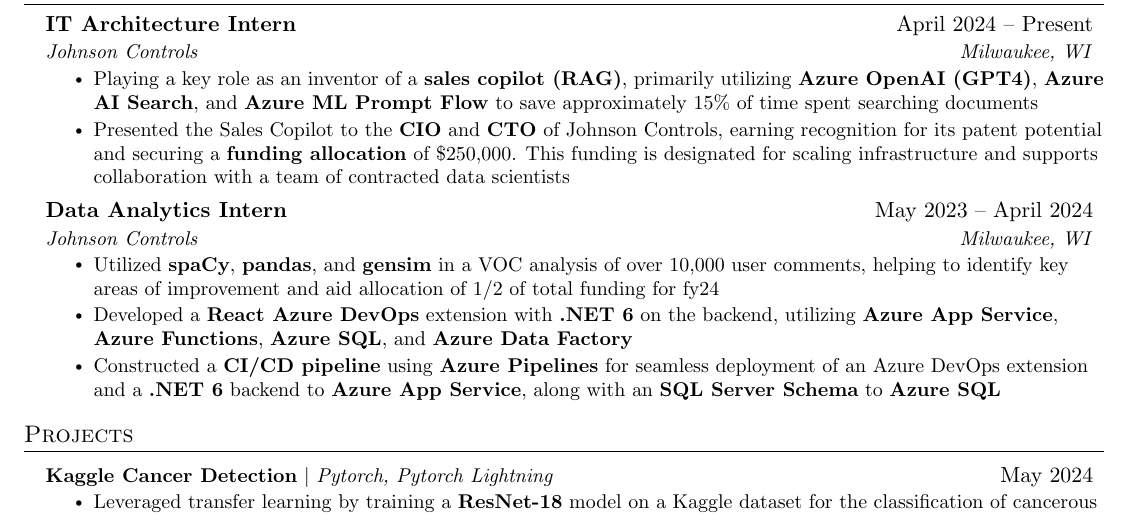
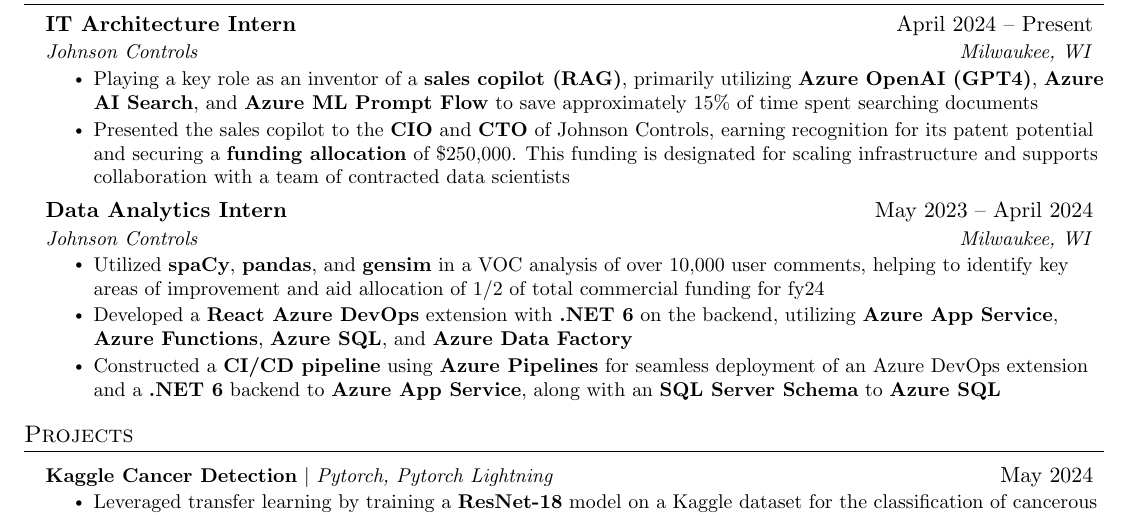
Before and after one commit to gress1802/resume, a LaTeX CV (Generic Resume/Joseph Gress Resume.tex): part of the page, cut so that both start at the same text. Compiled offline with pdfLaTeX.

Commit message:
minor changes

```diff
--- a/Generic Resume/Joseph Gress Resume.tex
+++ b/Generic Resume/Joseph Gress Resume.tex
@@ -131,14 +131,14 @@
       {Johnson Controls}{Milwaukee, WI}
       \resumeItemListStart
         \resumeItem{Playing a key role as an inventor of a \textbf{sales copilot (RAG)}, primarily utilizing \textbf{Azure OpenAI (GPT4)}, \textbf{Azure AI Search}, and \textbf{Azure ML Prompt Flow} to save approximately 15\% of time spent searching documents}
-        \resumeItem{Presented the Sales Copilot to the \textbf{CIO} and \textbf{CTO} of Johnson Controls, earning recognition for its patent potential and securing a \textbf{funding allocation} of \$250,000. This funding is designated for scaling infrastructure and supports collaboration with a team of contracted data scientists}
+        \resumeItem{Presented the sales copilot to the \textbf{CIO} and \textbf{CTO} of Johnson Controls, earning recognition for its patent potential and securing a \textbf{funding allocation} of \$250,000. This funding is designated for scaling infrastructure and supports collaboration with a team of contracted data scientists}
       \resumeItemListEnd
 
     \resumeSubheading
       {\textbf{Data Analytics Intern}}{May 2023 -- April 2024}
       {Johnson Controls}{Milwaukee, WI}
       \resumeItemListStart
-      \resumeItem{Utilized \textbf{spaCy}, \textbf{pandas}, and \textbf{gensim} in a VOC analysis of over 10,000 user comments, helping to identify key areas of improvement and aid allocation of 1/2 of total funding for fy24}
+      \resumeItem{Utilized \textbf{spaCy}, \textbf{pandas}, and \textbf{gensim} in a VOC analysis of over 10,000 user comments, helping to identify key areas of improvement and aid allocation of 1/2 of total commercial funding for fy24}
         \resumeItem{Developed a \textbf{React Azure DevOps} extension with \textbf{.NET 6} on the backend, utilizing \textbf{Azure App Service}, \textbf{Azure Functions}, \textbf{Azure SQL}, and \textbf{Azure Data Factory}}
         \resumeItem{Constructed a \textbf{CI/CD pipeline} using \textbf{Azure Pipelines} for seamless deployment of an Azure DevOps extension and a \textbf{.NET 6} backend to \textbf{Azure App Service}, along with an \textbf{SQL Server Schema} to \textbf{Azure SQL}}
         \resumeItemListEnd
```
Also changed, not shown: Generic Resume/Joseph Gress Resume.pdf, 4 other files.
